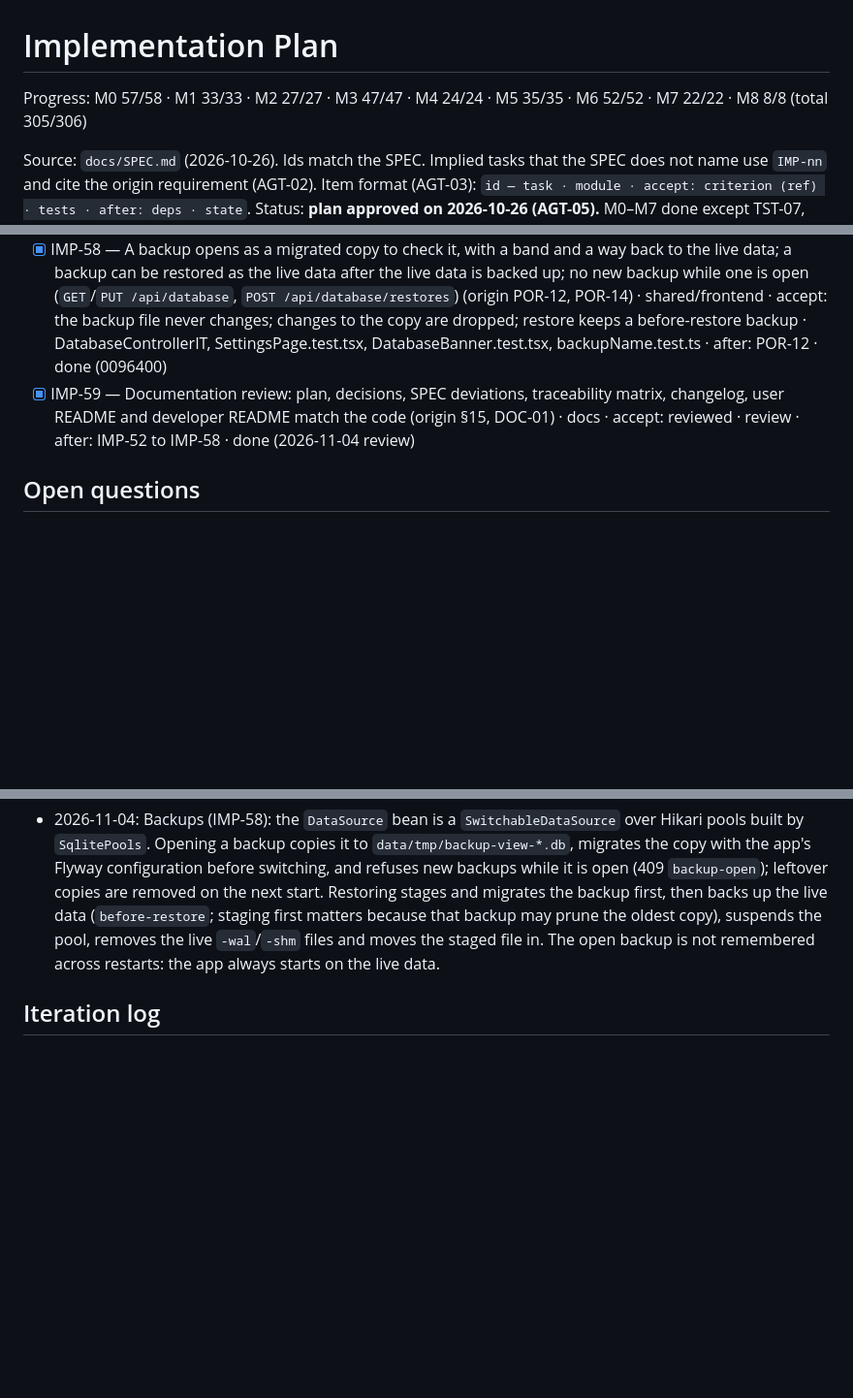
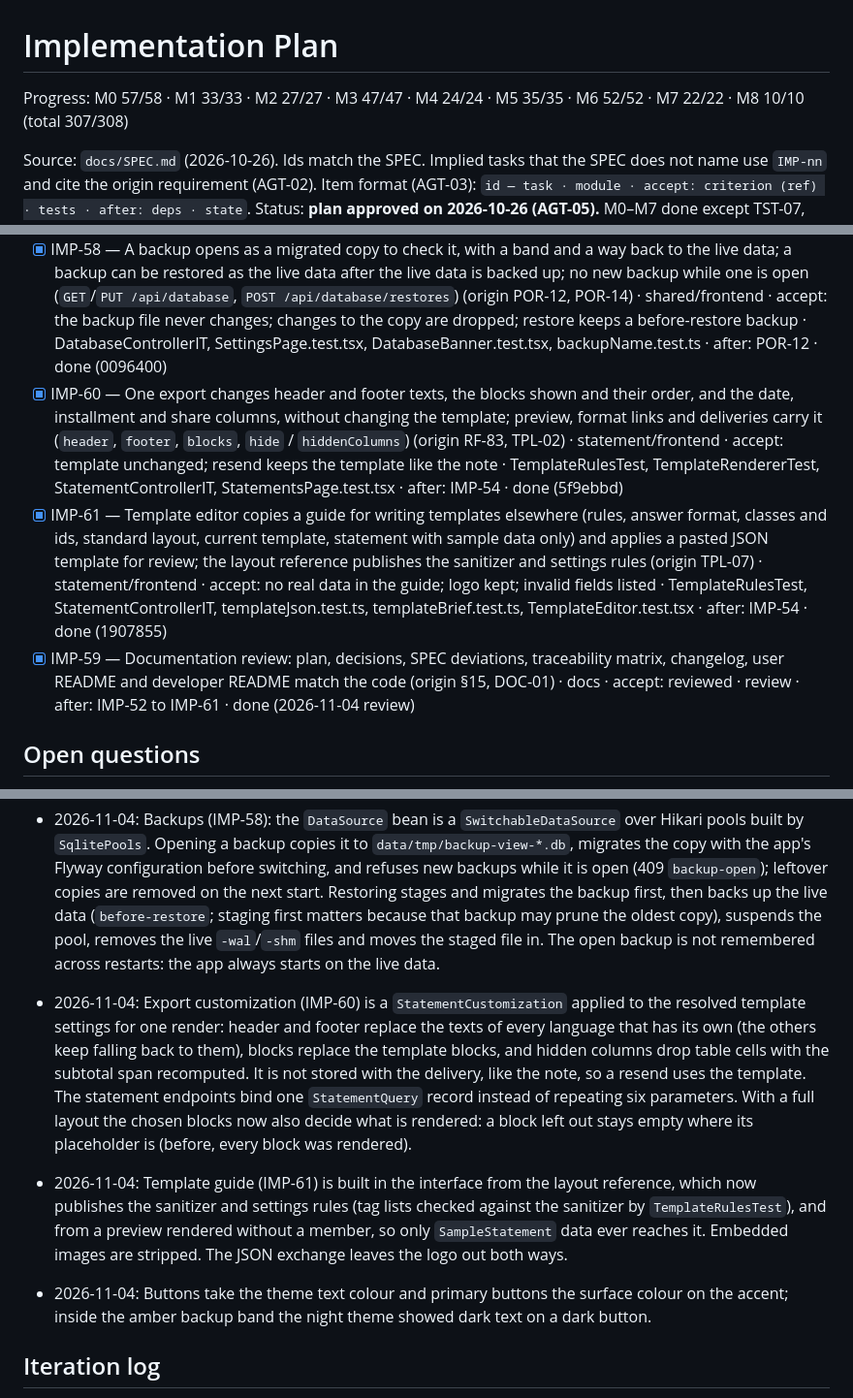
Before and after one commit to AndersonGACFilho/Monthly-Planning, a Markdown page: docs/IMPLEMENTATION_PLAN.md, 3 parts joined by grey strips. Shown at 97% size. Drawn GitHub-style; blank space fills up the shorter version.

```diff
--- a/docs/IMPLEMENTATION_PLAN.md
+++ b/docs/IMPLEMENTATION_PLAN.md
@@ -1,6 +1,6 @@
 # Implementation Plan
 
-Progress: M0 57/58 · M1 33/33 · M2 27/27 · M3 47/47 · M4 24/24 · M5 35/35 · M6 52/52 · M7 22/22 · M8 8/8 (total 305/306)
+Progress: M0 57/58 · M1 33/33 · M2 27/27 · M3 47/47 · M4 24/24 · M5 35/35 · M6 52/52 · M7 22/22 · M8 10/10 (total 307/308)
 
 Source: `docs/SPEC.md` (2026-10-26). Ids match the SPEC. Implied tasks that the SPEC does not name use `IMP-nn` and cite the origin requirement (AGT-02).
 Item format (AGT-03): `id — task · module · accept: criterion (ref) · tests · after: deps · state`.
@@ -341,7 +341,9 @@ Asked by the user on 2026-11-04. The SPEC does not name these features, so they
 - [x] IMP-56 — On start the app asks which month to open, the current one focused; setting `ask-period-on-start` turns it off from the dialog or Settings (origin UI-02, IMP-10) · shared/frontend · accept: asked once per launch; not asked when off · StartupPeriodDialog.test.tsx, SettingsControllerIT · after: IMP-55 · done (0096400)
 - [x] IMP-57 — Loading screen with the app name, progress bar, the step the service is on, a note when slow, and on failure what to check with a retry (origin POR-08) · frontend · accept: steps follow the time waited; retry asks the shell again · BackendGate.test.tsx · after: POR-08 · done (0096400)
 - [x] IMP-58 — A backup opens as a migrated copy to check it, with a band and a way back to the live data; a backup can be restored as the live data after the live data is backed up; no new backup while one is open (`GET`/`PUT /api/database`, `POST /api/database/restores`) (origin POR-12, POR-14) · shared/frontend · accept: the backup file never changes; changes to the copy are dropped; restore keeps a before-restore backup · DatabaseControllerIT, SettingsPage.test.tsx, DatabaseBanner.test.tsx, backupName.test.ts · after: POR-12 · done (0096400)
-- [x] IMP-59 — Documentation review: plan, decisions, SPEC deviations, traceability matrix, changelog, user README and developer README match the code (origin §15, DOC-01) · docs · accept: reviewed · review · after: IMP-52 to IMP-58 · done (2026-11-04 review)
+- [x] IMP-60 — One export changes header and footer texts, the blocks shown and their order, and the date, installment and share columns, without changing the template; preview, format links and deliveries carry it (`header`, `footer`, `blocks`, `hide` / `hiddenColumns`) (origin RF-83, TPL-02) · statement/frontend · accept: template unchanged; resend keeps the template like the note · TemplateRulesTest, TemplateRendererTest, StatementControllerIT, StatementsPage.test.tsx · after: IMP-54 · done (5f9ebbd)
+- [x] IMP-61 — Template editor copies a guide for writing templates elsewhere (rules, answer format, classes and ids, standard layout, current template, statement with sample data only) and applies a pasted JSON template for review; the layout reference publishes the sanitizer and settings rules (origin TPL-07) · statement/frontend · accept: no real data in the guide; logo kept; invalid fields listed · TemplateRulesTest, StatementControllerIT, templateJson.test.ts, templateBrief.test.ts, TemplateEditor.test.tsx · after: IMP-54 · done (1907855)
+- [x] IMP-59 — Documentation review: plan, decisions, SPEC deviations, traceability matrix, changelog, user README and developer README match the code (origin §15, DOC-01) · docs · accept: reviewed · review · after: IMP-52 to IMP-61 · done (2026-11-04 review)
 
 ## Open questions
 
@@ -419,6 +421,10 @@ Answered or adopted (history kept in Decisions): Q1, Q2, Q3, Q4, Q5, Q6, Q7, Q8,
 - 2026-11-04: Month on start (IMP-56): asked once per launch through a flag in the interface store, default on (`ask-period-on-start=true`). The E2E setup turns it off because every spec reloads the page.
 - 2026-11-04: Backups (IMP-58): the `DataSource` bean is a `SwitchableDataSource` over Hikari pools built by `SqlitePools`. Opening a backup copies it to `data/tmp/backup-view-*.db`, migrates the copy with the app's Flyway configuration before switching, and refuses new backups while it is open (409 `backup-open`); leftover copies are removed on the next start. Restoring stages and migrates the backup first, then backs up the live data (`before-restore`; staging first matters because that backup may prune the oldest copy), suspends the pool, removes the live `-wal`/`-shm` files and moves the staged file in. The open backup is not remembered across restarts: the app always starts on the live data.
 
+- 2026-11-04: Export customization (IMP-60) is a `StatementCustomization` applied to the resolved template settings for one render: header and footer replace the texts of every language that has its own (the others keep falling back to them), blocks replace the template blocks, and hidden columns drop table cells with the subtotal span recomputed. It is not stored with the delivery, like the note, so a resend uses the template. The statement endpoints bind one `StatementQuery` record instead of repeating six parameters. With a full layout the chosen blocks now also decide what is rendered: a block left out stays empty where its placeholder is (before, every block was rendered).
+- 2026-11-04: Template guide (IMP-61) is built in the interface from the layout reference, which now publishes the sanitizer and settings rules (tag lists checked against the sanitizer by `TemplateRulesTest`), and from a preview rendered without a member, so only `SampleStatement` data ever reaches it. Embedded images are stripped. The JSON exchange leaves the logo out both ways.
+- 2026-11-04: Buttons take the theme text colour and primary buttons the surface colour on the accent; inside the amber backup band the night theme showed dark text on a dark button.
+
 ## Iteration log
 
 - 2026-10-26 — Plan created from `docs/SPEC.md` (246 ids covered). Masked Itaú fixtures created and verified (IMP-21). Waiting for approval (AGT-05); M0 not started.
```
Also changed, not shown: other parts of docs/IMPLEMENTATION_PLAN.md (+2 -1 lines), CHANGELOG.md (+8 -0 lines), docs/TRACEABILITY.md (+1 -1 lines).
